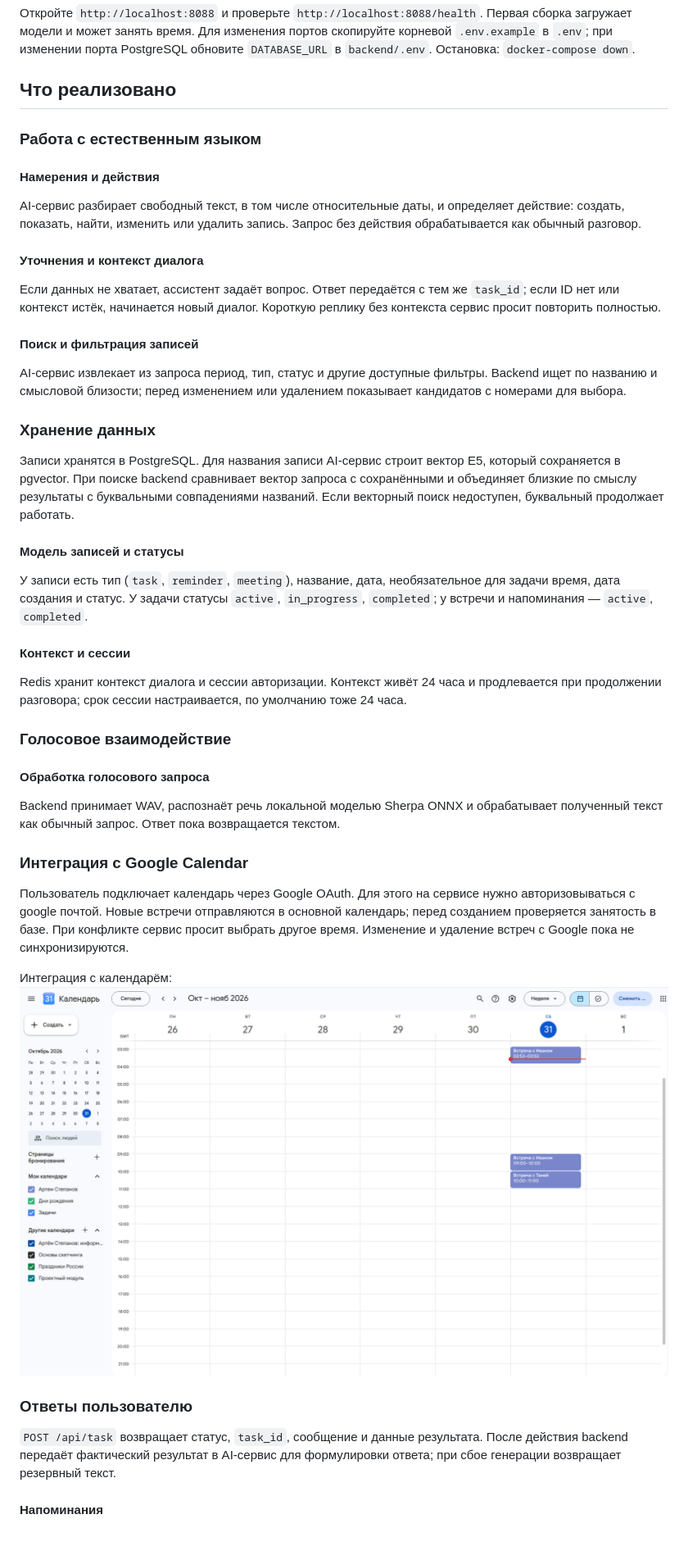
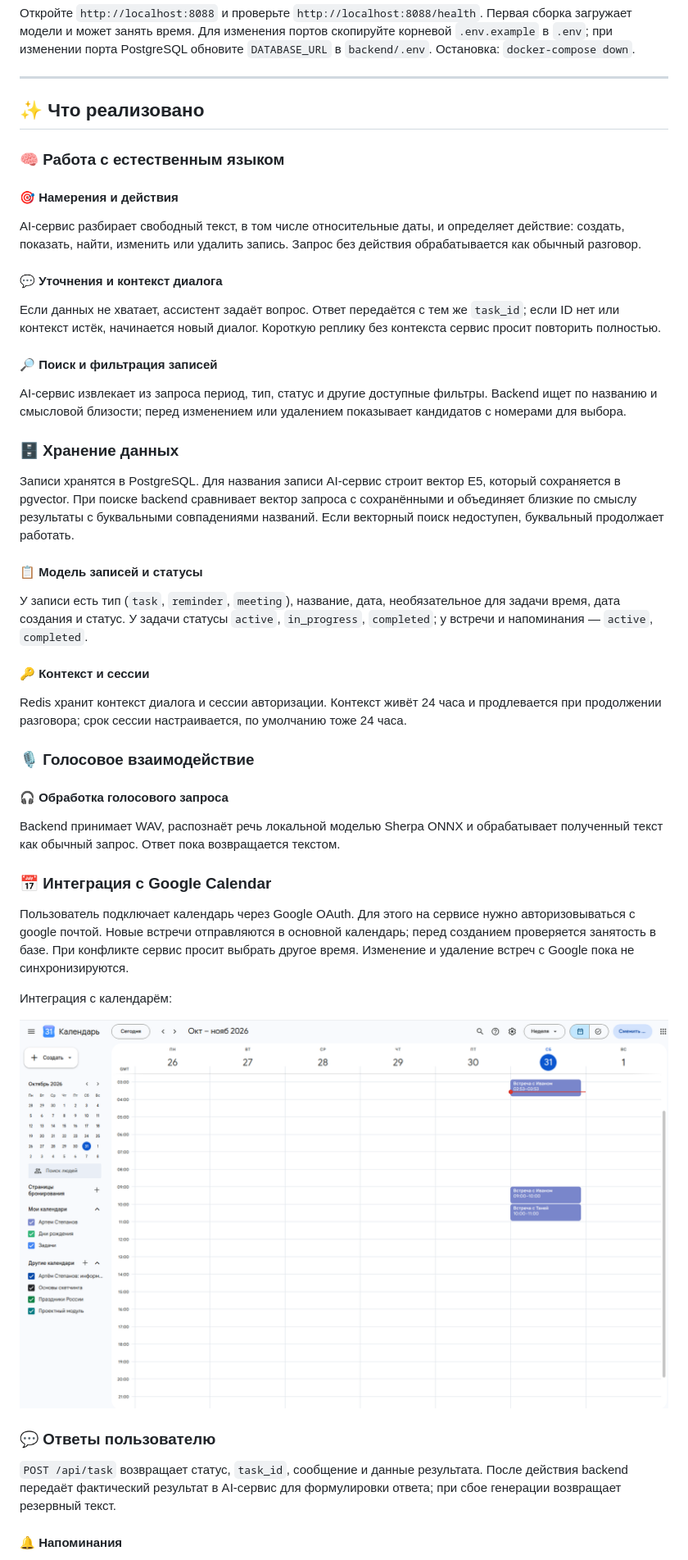
Before and after one commit to ArtemST2006/GorkyCode, a Markdown page: README.md, the part around one of its changes. Shown at 82% size. Rendered like a GitHub page; blank space fills up the shorter version.

Commit message:
docs: readme.md

```diff
--- a/README.md
+++ b/README.md
@@ -34,49 +36,53 @@
 скопируйте корневой `.env.example` в `.env`; при изменении порта PostgreSQL обновите
 `DATABASE_URL` в `backend/.env`. Остановка: `docker-compose down`.
 
-## Что реализовано
+---
 
-### Работа с естественным языком
+## ✨ Что реализовано
 
-#### Намерения и действия
+### 🧠 Работа с естественным языком
+
+#### 🎯 Намерения и действия
 
 AI-сервис разбирает свободный текст, в том числе относительные даты, и определяет действие: создать, показать, найти, изменить или удалить запись. Запрос без действия обрабатывается как обычный разговор.
 
-#### Уточнения и контекст диалога
+#### 💬 Уточнения и контекст диалога
 
 Если данных не хватает, ассистент задаёт вопрос. Ответ передаётся с тем же `task_id`; если ID нет или контекст истёк, начинается новый диалог. Короткую реплику без контекста сервис просит повторить полностью.
 
-#### Поиск и фильтрация записей
+#### 🔎 Поиск и фильтрация записей
 
 AI-сервис извлекает из запроса период, тип, статус и другие доступные фильтры. Backend ищет по названию и смысловой близости; перед изменением или удалением показывает кандидатов с номерами для выбора.
 
-### Хранение данных
+### 🗄️ Хранение данных
 
 Записи хранятся в PostgreSQL. Для названия записи AI-сервис строит вектор E5, который сохраняется в pgvector. При поиске backend сравнивает вектор запроса с сохранёнными и объединяет близкие по смыслу результаты с буквальными совпадениями названий. Если векторный поиск недоступен, буквальный продолжает работать.
 
-#### Модель записей и статусы
+#### 📋 Модель записей и статусы
 
 У записи есть тип (`task`, `reminder`, `meeting`), название, дата, необязательное для задачи время, дата создания и статус. У задачи статусы `active`, `in_progress`, `completed`; у встречи и напоминания — `active`, `completed`.
 
-#### Контекст и сессии
+#### 🔑 Контекст и сессии
 
 Redis хранит контекст диалога и сессии авторизации. Контекст живёт 24 часа и продлевается при продолжении разговора; срок сессии настраивается, по умолчанию тоже 24 часа.
 
-### Голосовое взаимодействие
+### 🎙️ Голосовое взаимодействие
 
-#### Обработка голосового запроса
+#### 🎧 Обработка голосового запроса
 
 Backend принимает WAV, распознаёт речь локальной моделью Sherpa ONNX и обрабатывает полученный текст как обычный запрос. Ответ пока возвращается текстом.
 
-### Интеграция с Google Calendar
+### 📅 Интеграция с Google Calendar
 
 Пользователь подключает календарь через Google OAuth. Для этого на сервисе нужно авторизовываться с google почтой. Новые встречи отправляются в основной календарь; перед созданием проверяется занятость в базе. При конфликте сервис просит выбрать другое время. Изменение и удаление встреч с Google пока не синхронизируются.
 
-Интеграция с календарём: ![Интеграция с google calendar](docs/media/google.png)
+Интеграция с календарём:
 
-### Ответы пользователю
+![Интеграция с google calendar](docs/media/google.png)
+
+### 💬 Ответы пользователю
 
 `POST /api/task` возвращает статус, `task_id`, сообщение и данные результата. После действия backend передаёт фактический результат в AI-сервис для формулировки ответа; при сбое генерации возвращает резервный текст.
 
-#### Напоминания
+#### 🔔 Напоминания
 
```
Also changed, not shown: other parts of README.md (+28 -19 lines).
